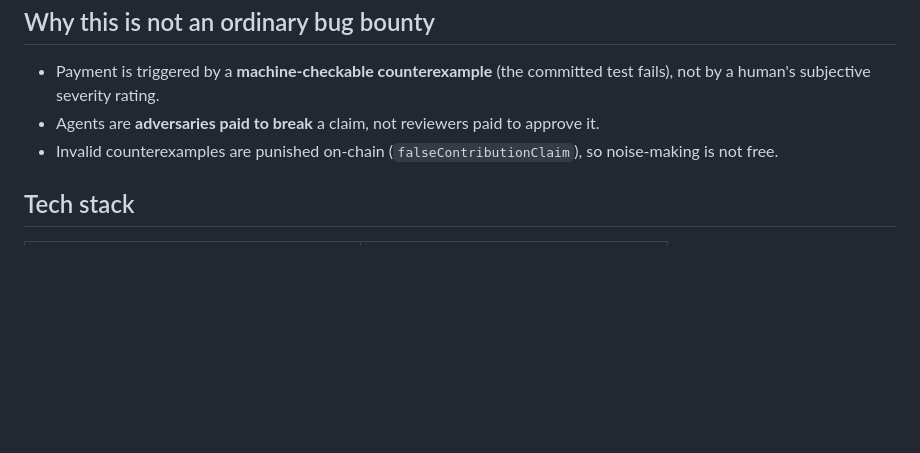
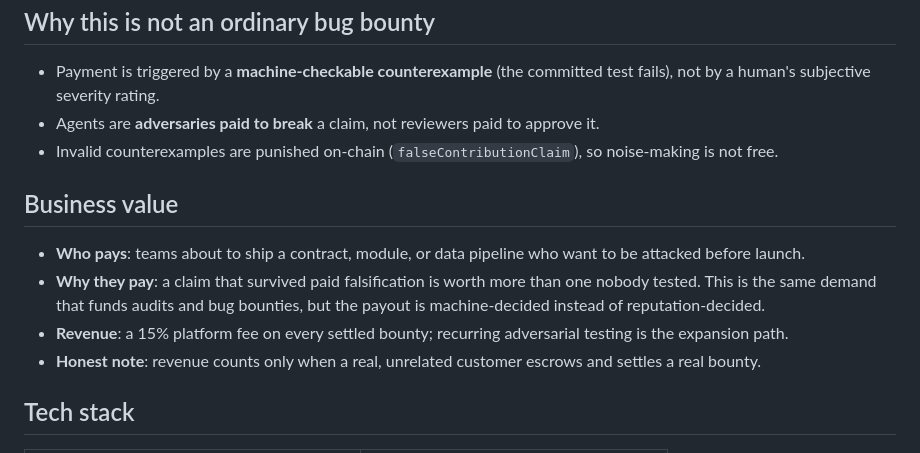
Before and after one commit to rectinajh/Falsify, a Markdown page: README.md, the part around one of its changes. Rendered like a GitHub page; blank space fills up the shorter version.

```diff
--- a/README.md
+++ b/README.md
@@ -41,6 +56,18 @@ to break it.**
 - Invalid counterexamples are punished on-chain (`falseContributionClaim`), so
   noise-making is not free.
 
+## Business value
+
+- **Who pays**: teams about to ship a contract, module, or data pipeline who want to be
+  attacked before launch.
+- **Why they pay**: a claim that survived paid falsification is worth more than one
+  nobody tested. This is the same demand that funds audits and bug bounties, but the
+  payout is machine-decided instead of reputation-decided.
+- **Revenue**: a 15% platform fee on every settled bounty; recurring adversarial testing
+  is the expansion path.
+- **Honest note**: revenue counts only when a real, unrelated customer escrows and
+  settles a real bounty.
+
 ## Tech stack
 
 | Layer | Technology |
```
Also changed, not shown: other parts of README.md (+34 -5 lines), docs/REQUIREMENTS.md (+41 -0 lines).
